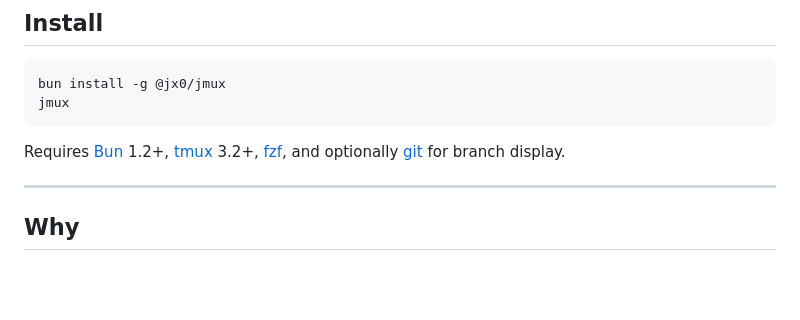
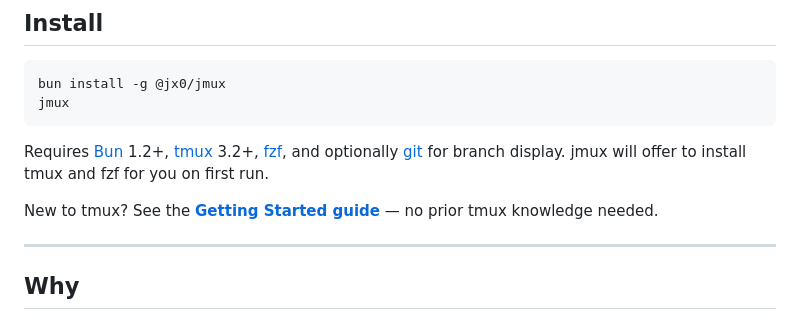
Before and after one commit to jarredkenny/jmux, a Markdown page: README.md, the part around the change. Rendered like a GitHub page; blank space fills up the shorter version.

Commit message:
docs: add getting started guide for non-tmux users
Co-Authored-By: Claude Opus 4.6 (1M context) <noreply@anthropic.com>

````diff
--- a/README.md
+++ b/README.md
@@ -22,7 +22,9 @@ bun install -g @jx0/jmux
 jmux
 ```
 
-Requires [Bun](https://bun.sh) 1.2+, [tmux](https://github.com/tmux/tmux) 3.2+, [fzf](https://github.com/junegunn/fzf), and optionally [git](https://git-scm.com/) for branch display.
+Requires [Bun](https://bun.sh) 1.2+, [tmux](https://github.com/tmux/tmux) 3.2+, [fzf](https://github.com/junegunn/fzf), and optionally [git](https://git-scm.com/) for branch display. jmux will offer to install tmux and fzf for you on first run.
+
+New to tmux? See the **[Getting Started guide](docs/getting-started.md)** — no prior tmux knowledge needed.
 
 ---
 
````
Also changed, not shown: docs/getting-started.md (added, +192 -0 lines).
